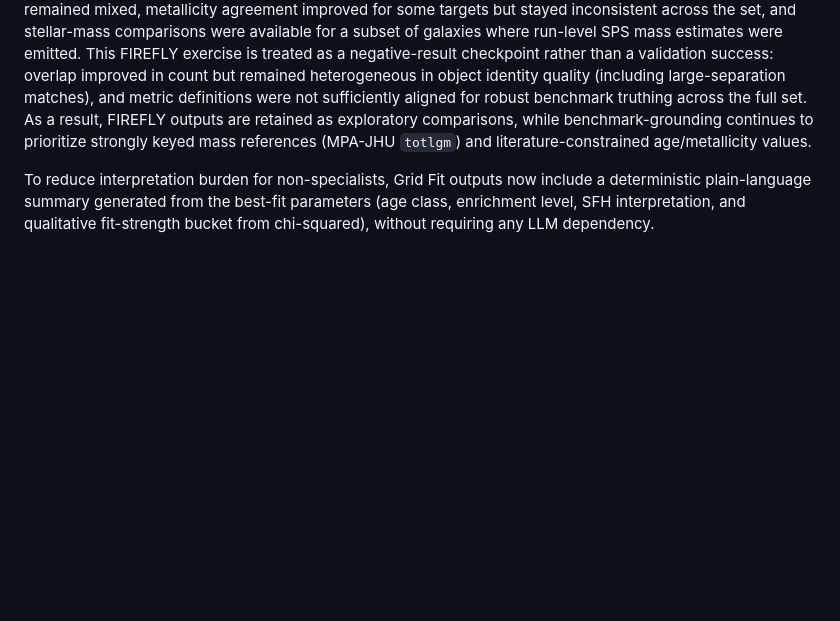
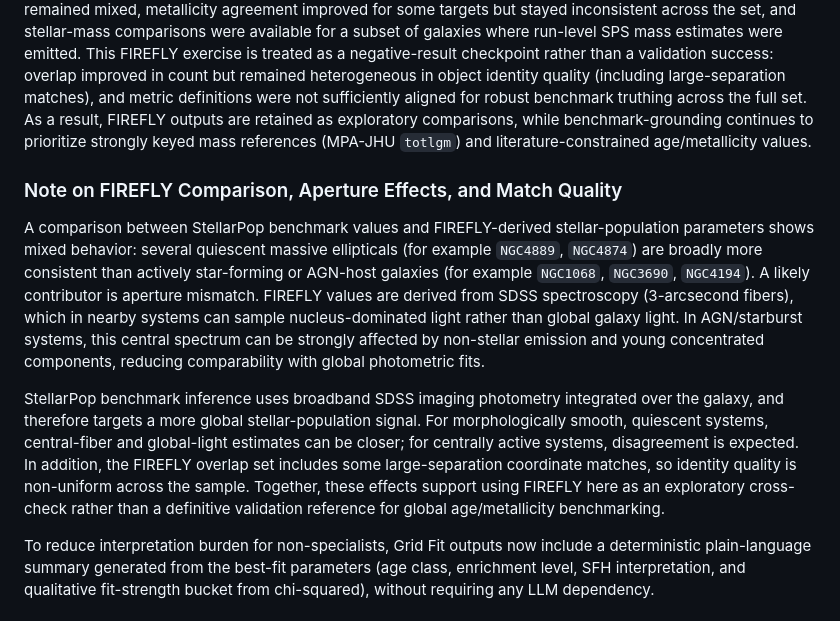
Before and after one commit to unixneo/stellar_pop, a Markdown page: paper.md, the part around the change. Rendered like a GitHub page; blank space fills up the shorter version.

Commit message:
Add FIREFLY aperture-effects and match-quality note to paper

```diff
--- a/paper.md
+++ b/paper.md
@@ -69,6 +69,12 @@ For DR2 Gallazzi age overlap checks, scanning all 261,054 age rows against the c
 Additional FIREFLY-based validation workflows were added using standalone FIT catalogs. DR17 MaNGA products produced small overlap (`1/35` for Pipe3D and `2/35` for FIREFLY globalprop at 1 arcsec), while the larger DR16 eBOSS FIREFLY table yielded `12/35` matches (`11` by SDSS object identity and `1` by coordinate fallback). For the `10` matched galaxies that also had observation rows, a fast benchmark sweep was executed and paired against FIREFLY age/metallicity/stellar-mass values with per-galaxy JSON output. During this comparison, an initial analysis error was corrected: FIREFLY metallicity was first compared in raw catalog units against benchmark `Z`, then normalized to `Z` using a documented assumption (`Z = metallicity_raw * Zsun`, with `Zsun=0.02`). After applying that conversion, age agreement remained mixed, metallicity agreement improved for some targets but stayed inconsistent across the set, and stellar-mass comparisons were available for a subset of galaxies where run-level SPS mass estimates were emitted.
 This FIREFLY exercise is treated as a negative-result checkpoint rather than a validation success: overlap improved in count but remained heterogeneous in object identity quality (including large-separation matches), and metric definitions were not sufficiently aligned for robust benchmark truthing across the full set. As a result, FIREFLY outputs are retained as exploratory comparisons, while benchmark-grounding continues to prioritize strongly keyed mass references (MPA-JHU `totlgm`) and literature-constrained age/metallicity values.
 
+### Note on FIREFLY Comparison, Aperture Effects, and Match Quality
+
+A comparison between StellarPop benchmark values and FIREFLY-derived stellar-population parameters shows mixed behavior: several quiescent massive ellipticals (for example `NGC4889`, `NGC4874`) are broadly more consistent than actively star-forming or AGN-host galaxies (for example `NGC1068`, `NGC3690`, `NGC4194`). A likely contributor is aperture mismatch. FIREFLY values are derived from SDSS spectroscopy (3-arcsecond fibers), which in nearby systems can sample nucleus-dominated light rather than global galaxy light. In AGN/starburst systems, this central spectrum can be strongly affected by non-stellar emission and young concentrated components, reducing comparability with global photometric fits.
+
+StellarPop benchmark inference uses broadband SDSS imaging photometry integrated over the galaxy, and therefore targets a more global stellar-population signal. For morphologically smooth, quiescent systems, central-fiber and global-light estimates can be closer; for centrally active systems, disagreement is expected. In addition, the FIREFLY overlap set includes some large-separation coordinate matches, so identity quality is non-uniform across the sample. Together, these effects support using FIREFLY here as an exploratory cross-check rather than a definitive validation reference for global age/metallicity benchmarking.
+
 To reduce interpretation burden for non-specialists, Grid Fit outputs now include a deterministic plain-language summary generated from the best-fit parameters (age class, enrichment level, SFH interpretation, and qualitative fit-strength bucket from chi-squared), without requiring any LLM dependency.
 
 ## Validation Against Published Results
```
